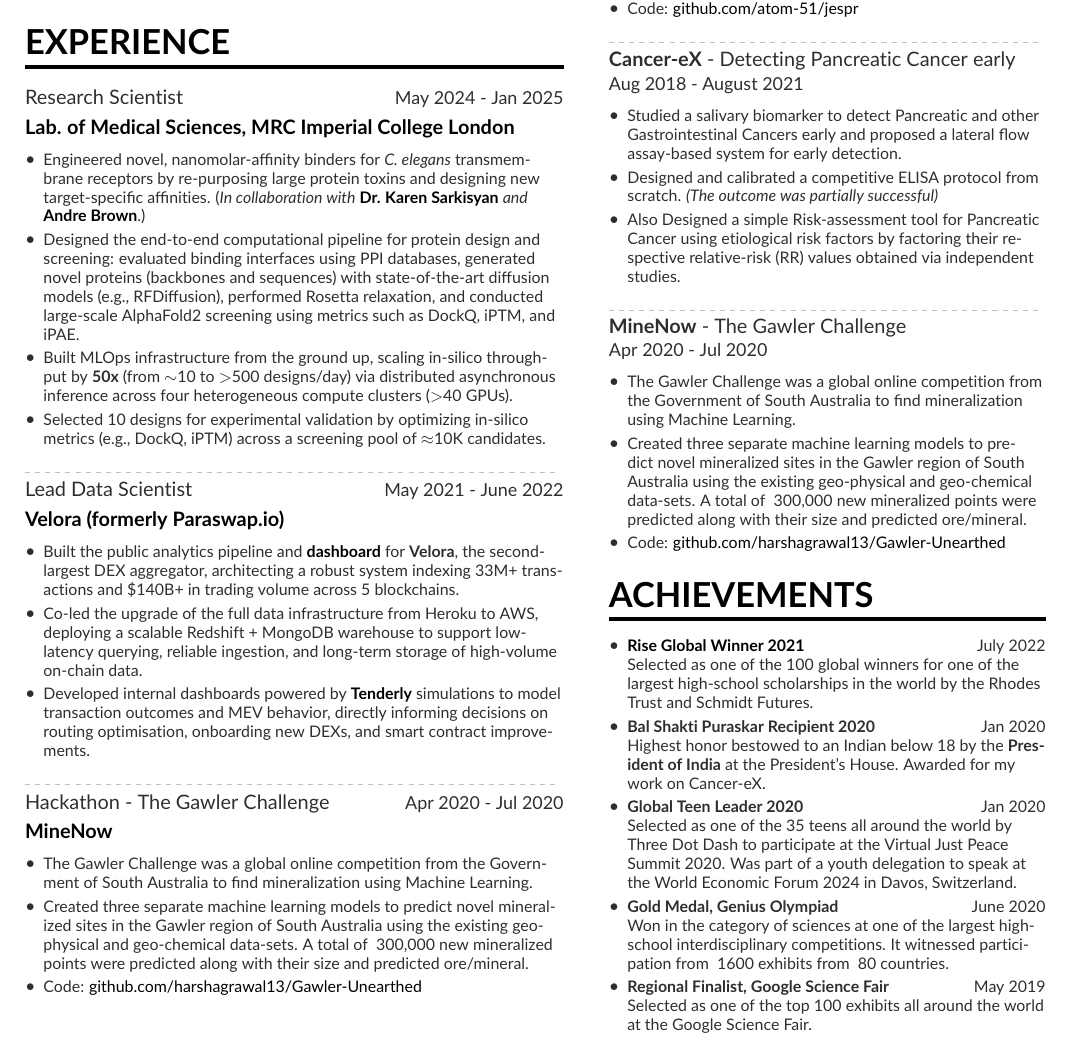
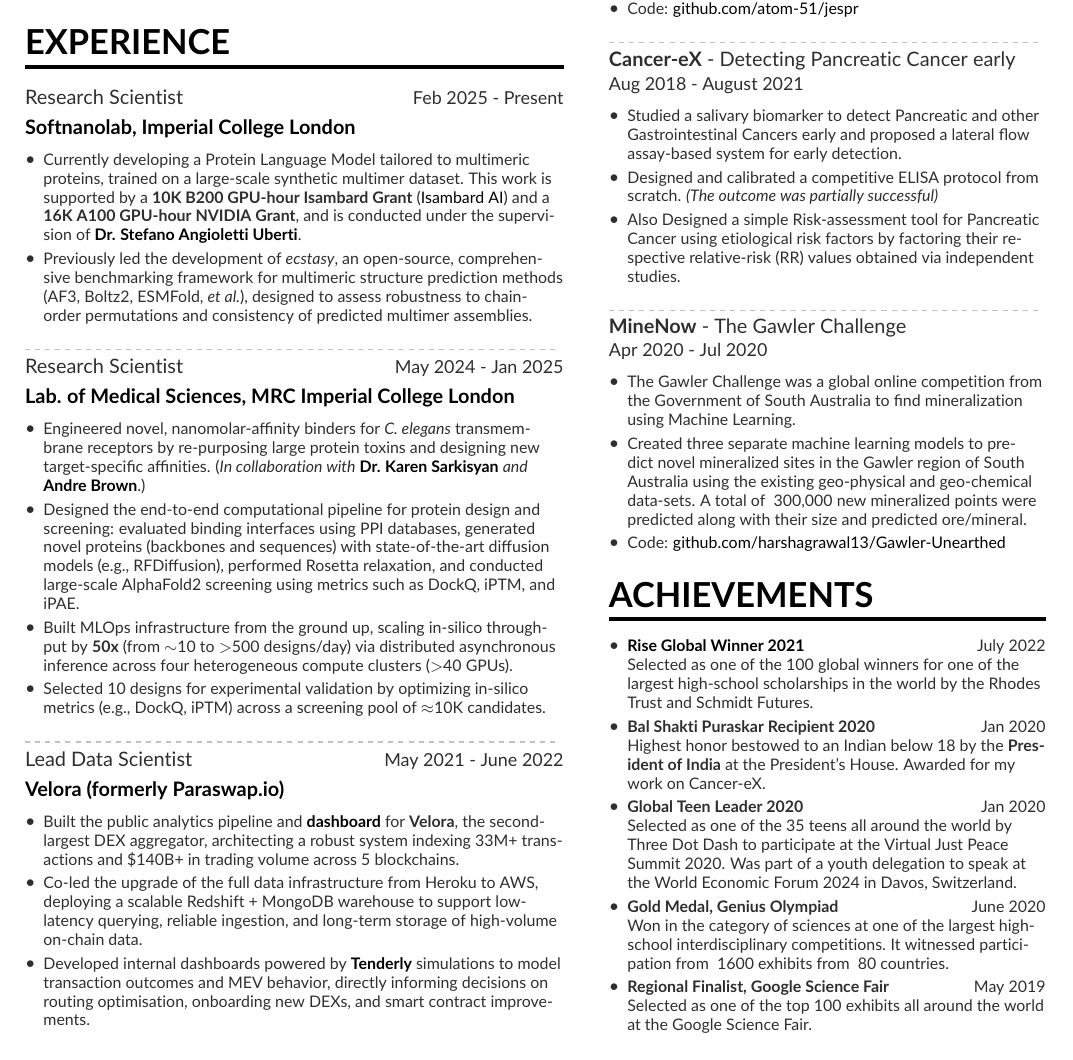
Before and after one commit to harshagrawal13/harshagrawal13, a LaTeX CV (resume.tex): part of the page, cut so that both start at the same text. Compiled offline with pdfLaTeX.

Commit message:
feat: add new research experience and remove outdated hackathon details

```diff
--- a/resume.tex
+++ b/resume.tex
@@ -114,6 +114,13 @@
 \end{itemize}
 
 \cvsection{Experience}
+\cvevent{Research Scientist}{Softnanolab, Imperial College London}{Feb 2025 - Present}{}
+\begin{itemize}
+    \item {Currently developing a Protein Language Model tailored to multimeric proteins, trained on a large-scale synthetic multimer dataset. This work is supported by a \textbf{10K B200 GPU-hour Isambard Grant} (\href{https://blogs.nvidia.com/blog/isambard-ai/}{Isambard AI}) and a \textbf{16K A100 GPU-hour NVIDIA Grant}, and is conducted under the supervision of \href{https://profiles.imperial.ac.uk/s.angioletti-uberti/about}{\textbf{Dr. Stefano Angioletti Uberti}}.}
+
+    \item {Previously led the development of \textit{ecstasy}, an open-source, comprehensive benchmarking framework for multimeric structure prediction methods (AF3, Boltz2, ESMFold, \emph{et al.}), designed to assess robustness to chain-order permutations and consistency of predicted multimer assemblies.}
+\end{itemize}
+\divider
 \cvevent{Research Scientist}{Lab. of Medical Sciences, MRC Imperial College London}{May 2024 - Jan 2025}{}
 \begin{itemize}
     \item {Engineered novel, nanomolar-affinity binders for \textit{C. elegans} transmembrane receptors by re-purposing large protein toxins and designing new target-specific affinities. (\textit{In collaboration with} \href{https://lms.mrc.ac.uk/research-group/synthetic-biology/}{\textbf{Dr. Karen Sarkisyan}} \textit{and} \href{https://tierpsy.com/andre}{\textbf{Andre Brown}}.)}
@@ -128,14 +135,6 @@
     \item {Co-led the upgrade of the full data infrastructure from Heroku to AWS, deploying a scalable Redshift + MongoDB warehouse to support low-latency querying, reliable ingestion, and long-term storage of high-volume on-chain data.}
     \item {Developed internal dashboards powered by \href{https://tenderly.co/}{\textbf{Tenderly}} simulations to model transaction outcomes and MEV behavior, directly informing decisions on routing optimisation, onboarding new DEXs, and smart contract improvements.}
 \end{itemize}
-\divider
-\cvevent{Hackathon - The Gawler Challenge}{MineNow}{Apr 2020 - Jul 2020}{}
-\begin{itemize}
-    \item The Gawler Challenge was a global online competition from the Government of South Australia to find mineralization using Machine Learning.
-    \item Created three separate machine learning models to predict novel mineralized sites in the Gawler region of South Australia using the existing geo-physical and geo-chemical data-sets. A total of ~300,000 new mineralized points were predicted along with their size and predicted ore/mineral.
-    \item Code: \href{https://github.com/harshagrawal13/Gawler-Unearthed}{github.com/harshagrawal13/Gawler-Unearthed}
-\end{itemize}
-
 \clearpage
 % Anything that I add after this page goes to the next page
 \end{document}
```
